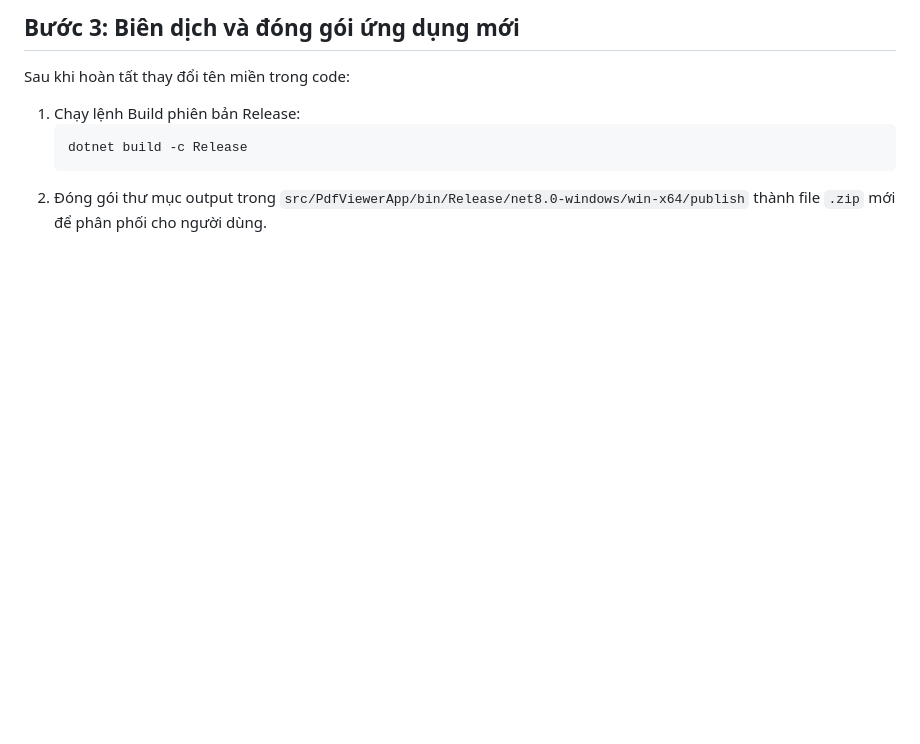
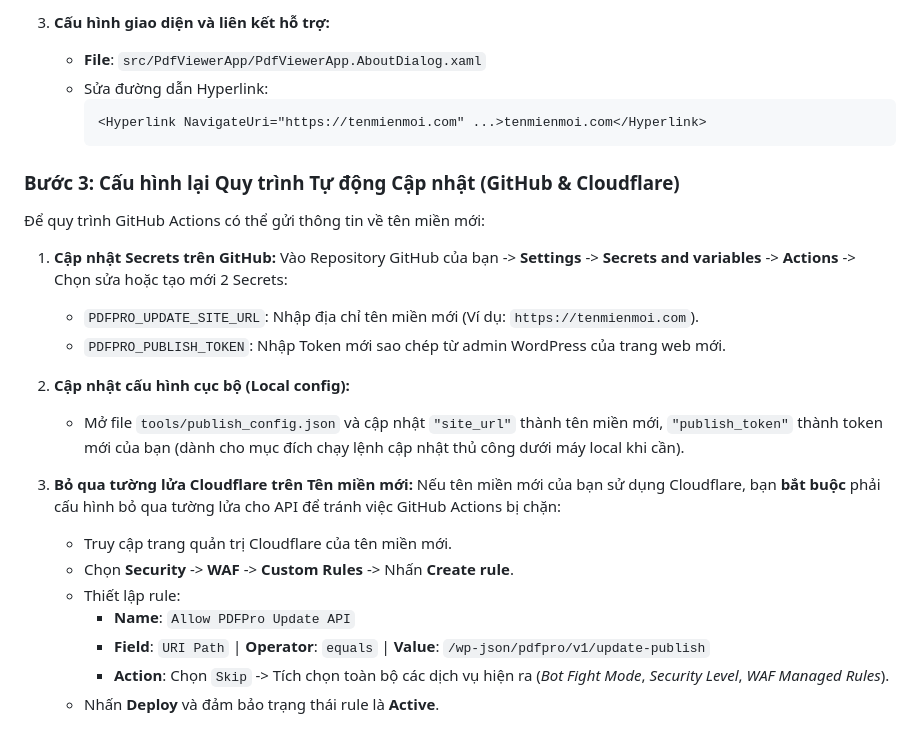
Before and after one commit to Phat-471/pdf-viewer-app, a Markdown page: HUONG_DAN_DOI_DOMAIN.md, the part around one of its changes. Drawn GitHub-style; blank space fills up the shorter version.

Commit message:
Update domain and auto-update guide documentation

````diff
--- a/HUONG_DAN_DOI_DOMAIN.md
+++ b/HUONG_DAN_DOI_DOMAIN.md
@@ -58,10 +73,29 @@ Bạn cần mở mã nguồn dự án bằng Visual Studio hoặc trình chỉnh
 
-## Bước 3: Biên dịch và đóng gói ứng dụng mới
+3. **Cấu hình giao diện và liên kết hỗ trợ:**
+   * **File**: `src/PdfViewerApp/PdfViewerApp.AboutDialog.xaml`
+   * Sửa đường dẫn Hyperlink:
+     ```xml
+     <Hyperlink NavigateUri="https://tenmienmoi.com" ...>tenmienmoi.com</Hyperlink>
+     ```
 
-Sau khi hoàn tất thay đổi tên miền trong code:
+### Bước 3: Cấu hình lại Quy trình Tự động Cập nhật (GitHub & Cloudflare)
 
-1. Chạy lệnh Build phiên bản Release:
-   ```powershell
-   dotnet build -c Release
-   ```
-2. Đóng gói thư mục output trong `src/PdfViewerApp/bin/Release/net8.0-windows/win-x64/publish` thành file `.zip` mới để phân phối cho người dùng.
+Để quy trình GitHub Actions có thể gửi thông tin về tên miền mới:
+
+1. **Cập nhật Secrets trên GitHub:**
+   Vào Repository GitHub của bạn -> **Settings** -> **Secrets and variables** -> **Actions** -> Chọn sửa hoặc tạo mới 2 Secrets:
+   * `PDFPRO_UPDATE_SITE_URL`: Nhập địa chỉ tên miền mới (Ví dụ: `https://tenmienmoi.com`).
+   * `PDFPRO_PUBLISH_TOKEN`: Nhập Token mới sao chép từ admin WordPress của trang web mới.
+
+2. **Cập nhật cấu hình cục bộ (Local config):**
+   * Mở file `tools/publish_config.json` và cập nhật `"site_url"` thành tên miền mới, `"publish_token"` thành token mới của bạn (dành cho mục đích chạy lệnh cập nhật thủ công dưới máy local khi cần).
+
+3. **Bỏ qua tường lửa Cloudflare trên Tên miền mới:**
+   Nếu tên miền mới của bạn sử dụng Cloudflare, bạn **bắt buộc** phải cấu hình bỏ qua tường lửa cho API để tránh việc GitHub Actions bị chặn:
+   * Truy cập trang quản trị Cloudflare của tên miền mới.
+   * Chọn **Security** -> **WAF** -> **Custom Rules** -> Nhấn **Create rule**.
+   * Thiết lập rule:
+     * **Name**: `Allow PDFPro Update API`
+     * **Field**: `URI Path` | **Operator**: `equals` | **Value**: `/wp-json/pdfpro/v1/update-publish`
+     * **Action**: Chọn `Skip` -> Tích chọn toàn bộ các dịch vụ hiện ra (*Bot Fight Mode*, *Security Level*, *WAF Managed Rules*).
+   * Nhấn **Deploy** và đảm bảo trạng thái rule là **Active**.
````
Also changed, not shown: other parts of HUONG_DAN_DOI_DOMAIN.md (+58 -43 lines).
